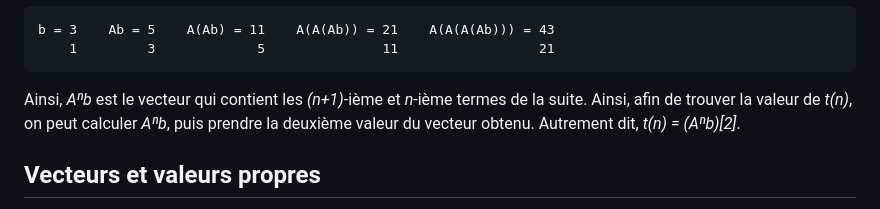
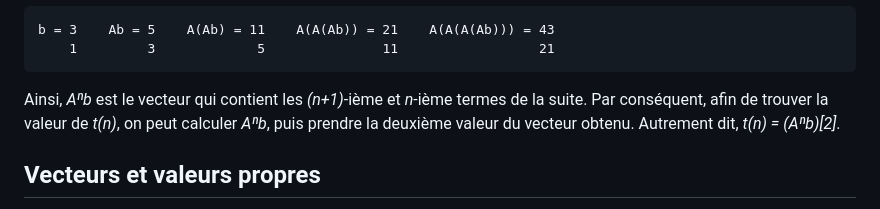
Before and after one commit to blondimi/ift436, a Markdown page: extra/rec_lin/README.md, the part around the change. Rendered like a GitHub page.

````diff
--- a/extra/rec_lin/README.md
+++ b/extra/rec_lin/README.md
@@ -45,7 +45,7 @@ b = 3    Ab = 5    A(Ab) = 11    A(A(Ab)) = 21    A(A(A(Ab))) = 43
 ```
 
 Ainsi, _Aⁿb_ est le vecteur qui contient les _(n+1)_-ième et _n_-ième termes de la suite.
-Ainsi, afin de trouver la valeur de _t(n)_, on peut calculer _Aⁿb_, puis prendre la
+Par conséquent, afin de trouver la valeur de _t(n)_, on peut calculer _Aⁿb_, puis prendre la
 deuxième valeur du vecteur obtenu. Autrement dit, _t(n) = (Aⁿb)[2]_.
 
 ## Vecteurs et valeurs propres
````
